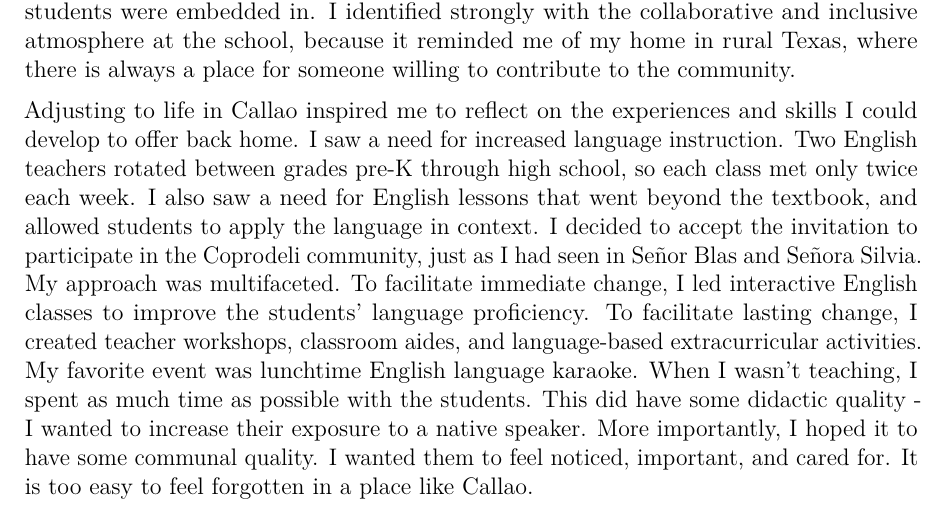
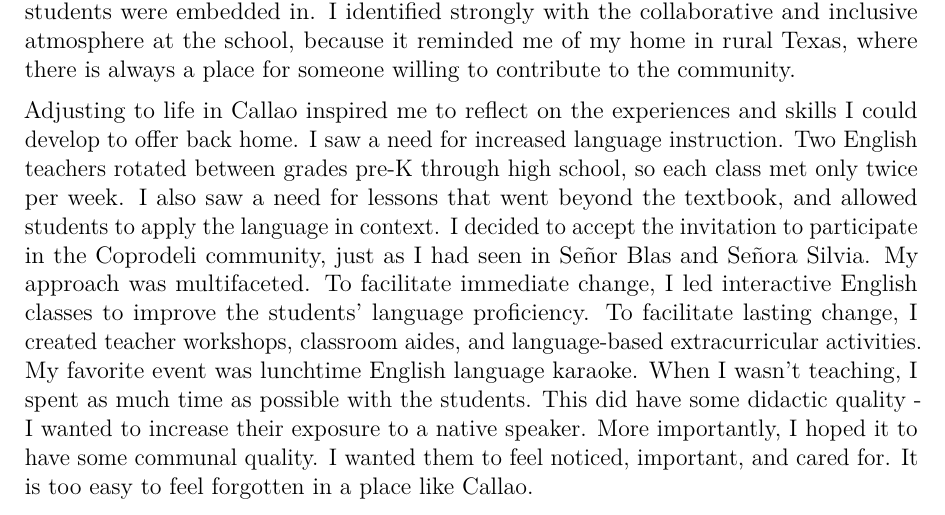
Before and after one commit to kaylikallina/medpersonalstatement, a LaTeX CV (cv_7.tex): part of page 1 of 2, cut so that both start at the same text. Compiled offline with pdfLaTeX.

Commit message:
Create cv_7.tex

```diff
--- a/cv_7.tex
+++ b/cv_7.tex
@@ -72,7 +72,7 @@ Through local nonprofit, 'Coprodeli,' the students receive food, clothing, and a
 
 \medskip
 
-Adjusting to life in Callao inspired me to reflect on the experiences and skills I could develop to offer back home. I saw a need for increased language instruction. Two English teachers rotated between grades pre-K through high school, so each class met only twice each week. I also saw a need for English lessons that went beyond the textbook, and allowed students to apply the language in context. I decided to accept the invitation to participate in the Coprodeli community, just as I had seen in Se\~nor Blas and Se\~nora Silvia.  My approach was multifaceted. To facilitate immediate change, I led interactive English classes to improve the students' language proficiency. To facilitate lasting change, I created teacher workshops, classroom aides, and language-based extracurricular activities. My favorite event was lunchtime English language karaoke. When I wasn't teaching, I spent as much time as possible with the students. This did have some didactic quality - I wanted to increase their exposure to a native speaker. More importantly, I hoped it to have some communal quality. I wanted them to feel noticed, important, and cared for. It is too easy to feel forgotten in a place like Callao.
+Adjusting to life in Callao inspired me to reflect on the experiences and skills I could develop to offer back home. I saw a need for increased language instruction. Two English teachers rotated between grades pre-K through high school, so each class met only twice per week. I also saw a need for lessons that went beyond the textbook, and allowed students to apply the language in context. I decided to accept the invitation to participate in the Coprodeli community, just as I had seen in Se\~nor Blas and Se\~nora Silvia.  My approach was multifaceted. To facilitate immediate change, I led interactive English classes to improve the students' language proficiency. To facilitate lasting change, I created teacher workshops, classroom aides, and language-based extracurricular activities. My favorite event was lunchtime English language karaoke. When I wasn't teaching, I spent as much time as possible with the students. This did have some didactic quality - I wanted to increase their exposure to a native speaker. More importantly, I hoped it to have some communal quality. I wanted them to feel noticed, important, and cared for. It is too easy to feel forgotten in a place like Callao.
 
 \medskip
 
```
